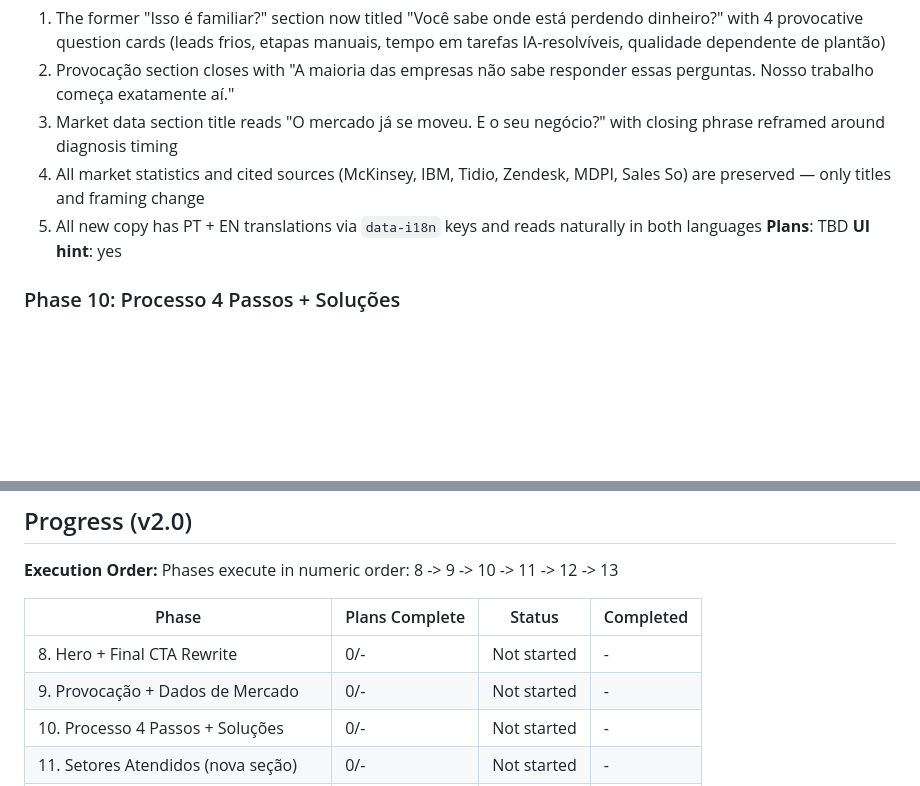
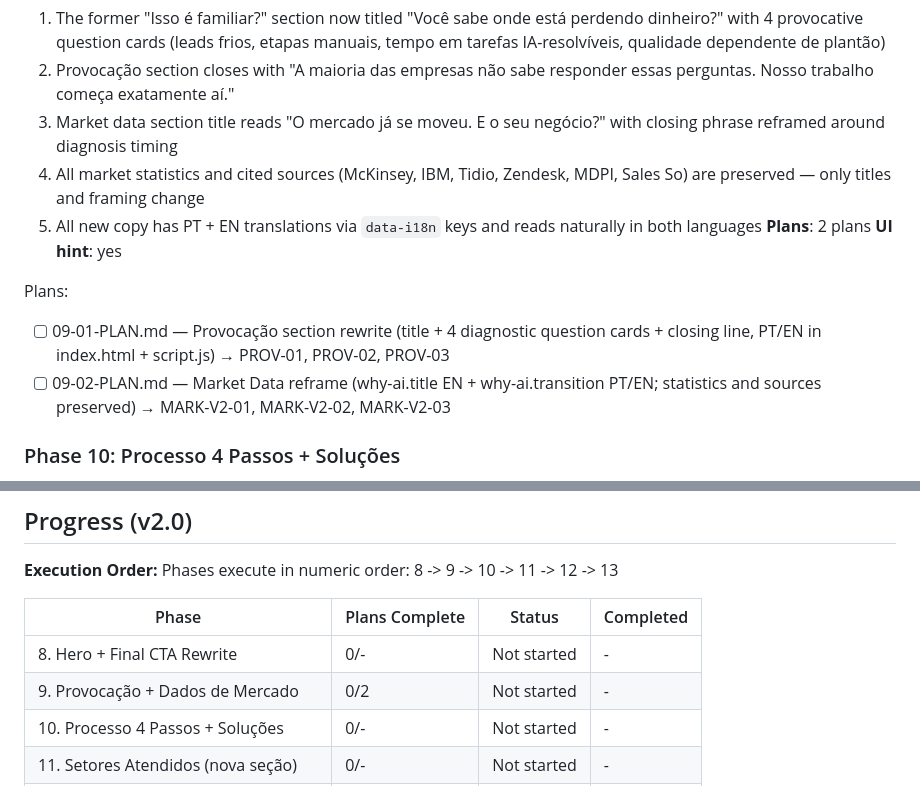
Before and after one commit to dmv-enterprise7/dmv-landing-page, a Markdown page: .planning/ROADMAP.md, 2 parts joined by grey strips. Rendered like a GitHub page; blank space fills up the shorter version.

Commit message:
docs(09-provocacao-dados-mercado): create phase 9 plans

```diff
--- a/.planning/ROADMAP.md
+++ b/.planning/ROADMAP.md
@@ -198,8 +198,12 @@ Plans:
   3. Market data section title reads "O mercado já se moveu. E o seu negócio?" with closing phrase reframed around diagnosis timing
   4. All market statistics and cited sources (McKinsey, IBM, Tidio, Zendesk, MDPI, Sales So) are preserved — only titles and framing change
   5. All new copy has PT + EN translations via `data-i18n` keys and reads naturally in both languages
-**Plans**: TBD
+**Plans**: 2 plans
 **UI hint**: yes
+
+Plans:
+- [ ] 09-01-PLAN.md — Provocação section rewrite (title + 4 diagnostic question cards + closing line, PT/EN in index.html + script.js) → PROV-01, PROV-02, PROV-03
+- [ ] 09-02-PLAN.md — Market Data reframe (why-ai.title EN + why-ai.transition PT/EN; statistics and sources preserved) → MARK-V2-01, MARK-V2-02, MARK-V2-03
 
 ### Phase 10: Processo 4 Passos + Soluções
 **Goal**: Visitor understands the full 4-step consultative process (Raio-X do Negócio → Mapa de Oportunidades → Construção Sob Medida → Acompanhamento e Otimização) and immediately after sees that solutions emerge from the diagnosis, not from a catalog
@@ -260,7 +264,7 @@ Phases execute in numeric order: 8 -> 9 -> 10 -> 11 -> 12 -> 13
 | Phase | Plans Complete | Status | Completed |
 |-------|----------------|--------|-----------|
 | 8. Hero + Final CTA Rewrite | 0/- | Not started | - |
-| 9. Provocação + Dados de Mercado | 0/- | Not started | - |
+| 9. Provocação + Dados de Mercado | 0/2 | Not started | - |
 | 10. Processo 4 Passos + Soluções | 0/- | Not started | - |
 | 11. Setores Atendidos (nova seção) | 0/- | Not started | - |
 | 12. Diferenciais + Quem Somos + FAQ | 0/- | Not started | - |
```
Also changed, not shown: 2 other files.
